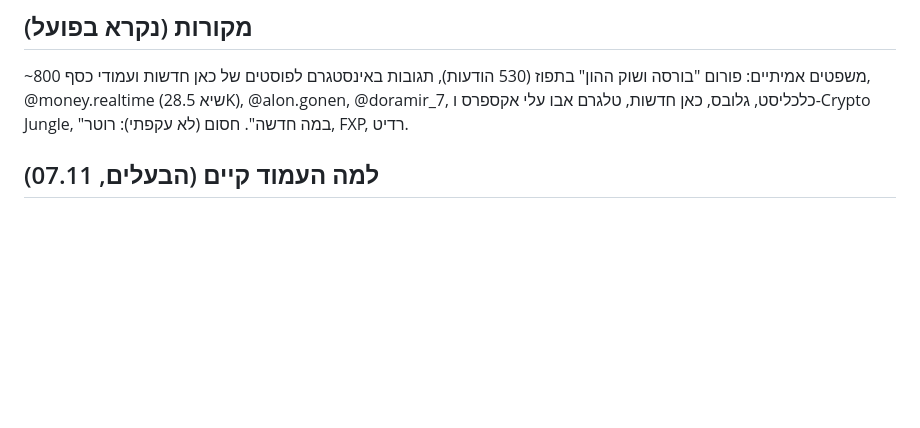
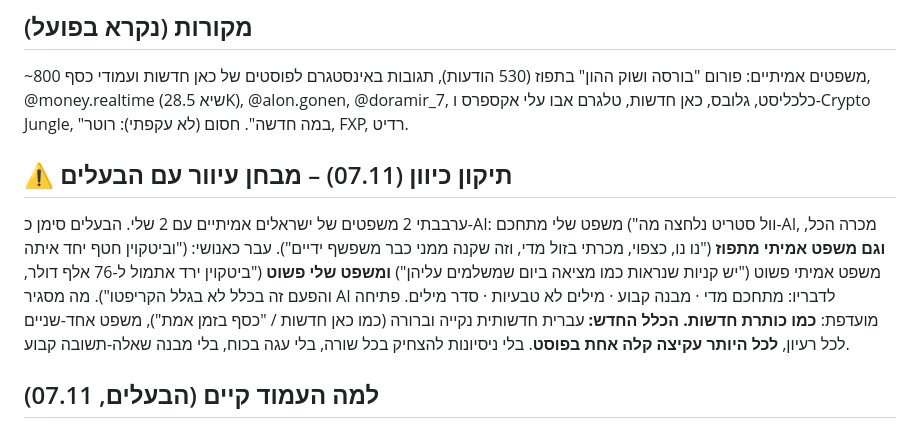
Before and after one commit to Sccs1298/Sc-brower, a Markdown page: docs/hebrew_voice_bible.md, the part around the change. GitHub-like rendering; blank space fills up the shorter version.

```diff
--- a/docs/hebrew_voice_bible.md
+++ b/docs/hebrew_voice_bible.md
@@ -6,6 +6,12 @@
 ~800 משפטים אמיתיים: פורום "בורסה ושוק ההון" בתפוז (530 הודעות), תגובות באינסטגרם לפוסטים של כאן חדשות ועמודי כסף,
 @money.realtime (שיא 28.5K), @alon.gonen, @doramir_7, כלכליסט, גלובס, כאן חדשות, טלגרם אבו עלי אקספרס ו-Crypto Jungle, "במה חדשה".
 חסום (לא עקפתי): רוטר, FXP, רדיט.
+
+## ⚠️ תיקון כיוון (07.11) – מבחן עיוור עם הבעלים
+ערבבתי 2 משפטים של ישראלים אמיתיים עם 2 שלי. הבעלים סימן כ-AI: משפט שלי מתחכם ("וול סטריט נלחצה מה-AI, מכרה הכל, וביטקוין חטף יחד איתה") **וגם משפט אמיתי מתפוז** ("נו נו, כצפוי, מכרתי בזול מדי, וזה שקנה ממני כבר משפשף ידיים").
+עבר כאנושי: משפט אמיתי פשוט ("יש קניות שנראות כמו מציאה ביום שמשלמים עליהן") **ומשפט שלי פשוט** ("ביטקוין ירד אתמול ל-76 אלף דולר, והפעם זה בכלל לא בגלל הקריפטו").
+מה מסגיר AI לדבריו: מתחכם מדי · מבנה קבוע · מילים לא טבעיות · סדר מילים. פתיחה מועדפת: **כמו כותרת חדשות.**
+**הכלל החדש:** עברית חדשותית נקייה וברורה (כמו כאן חדשות / "כסף בזמן אמת"), משפט אחד-שניים לכל רעיון, **לכל היותר עקיצה קלה אחת בפוסט**. בלי ניסיונות להצחיק בכל שורה, בלי עגה בכוח, בלי מבנה שאלה-תשובה קבוע.
 
 ## למה העמוד קיים (הבעלים, 07.11)
 ישראלי רגיל, שלא מבין בקריפטו, צריך להבין תוך כמה שניות מה קרה, לחייך, לשלוח לחבר ולעקוב.
```
Also changed, not shown: docs/drafts/2026-11-06_rounds.md (+23 -0 lines).
